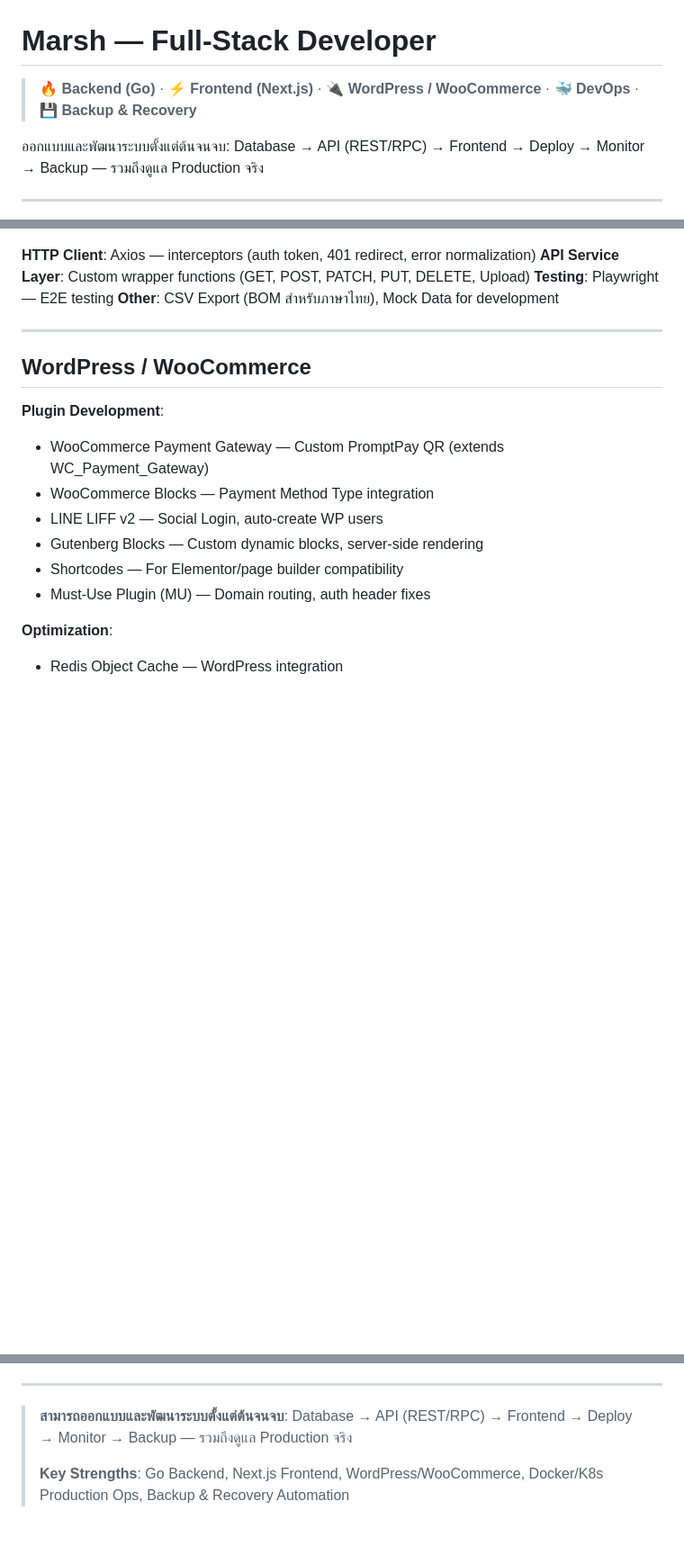
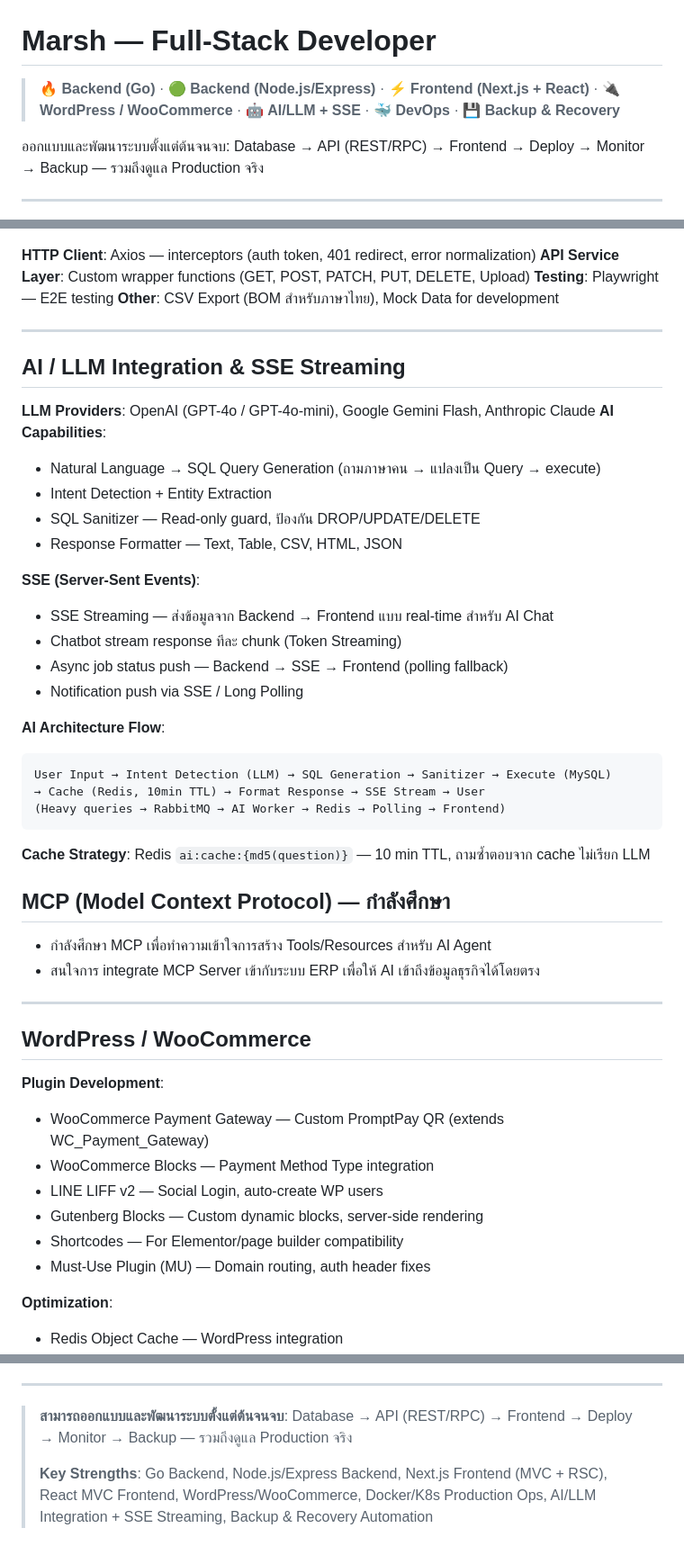
Before and after one commit to lolymarsh/marsh, a Markdown page: README.md, 3 parts joined by grey strips. Shown at 90% size. GitHub-like rendering; blank space fills up the shorter version.

````diff
--- a/README.md
+++ b/README.md
@@ -1,6 +1,6 @@
 # Marsh — Full-Stack Developer
 
-> 🔥 **Backend (Go)** · ⚡ **Frontend (Next.js)** · 🔌 **WordPress / WooCommerce** · 🐳 **DevOps** · 💾 **Backup & Recovery**
+> 🔥 **Backend (Go)** · 🟢 **Backend (Node.js/Express)** · ⚡ **Frontend (Next.js + React)** · 🔌 **WordPress / WooCommerce** · 🤖 **AI/LLM + SSE** · 🐳 **DevOps** · 💾 **Backup & Recovery**
 
 ออกแบบและพัฒนาระบบตั้งแต่ต้นจนจบ: Database → API (REST/RPC) → Frontend → Deploy → Monitor → Backup — รวมถึงดูแล Production จริง
 
@@ -84,6 +121,37 @@
 **API Service Layer**: Custom wrapper functions (GET, POST, PATCH, PUT, DELETE, Upload)
 **Testing**: Playwright — E2E testing
 **Other**: CSV Export (BOM สำหรับภาษาไทย), Mock Data for development
+
+---
+
+## AI / LLM Integration & SSE Streaming
+
+**LLM Providers**: OpenAI (GPT-4o / GPT-4o-mini), Google Gemini Flash, Anthropic Claude
+**AI Capabilities**:
+- Natural Language → SQL Query Generation (ถามภาษาคน → แปลงเป็น Query → execute)
+- Intent Detection + Entity Extraction
+- SQL Sanitizer — Read-only guard, ป้องกัน DROP/UPDATE/DELETE
+- Response Formatter — Text, Table, CSV, HTML, JSON
+
+**SSE (Server-Sent Events)**:
+- SSE Streaming — ส่งข้อมูลจาก Backend → Frontend แบบ real-time สำหรับ AI Chat
+- Chatbot stream response ทีละ chunk (Token Streaming)
+- Async job status push — Backend → SSE → Frontend (polling fallback)
+- Notification push via SSE / Long Polling
+
+**AI Architecture Flow**:
+```
+User Input → Intent Detection (LLM) → SQL Generation → Sanitizer → Execute (MySQL)
+→ Cache (Redis, 10min TTL) → Format Response → SSE Stream → User
+(Heavy queries → RabbitMQ → AI Worker → Redis → Polling → Frontend)
+```
+
+**Cache Strategy**: Redis `ai:cache:{md5(question)}` — 10 min TTL, ถามซ้ำตอบจาก cache ไม่เรียก LLM
+
+## MCP (Model Context Protocol) — กำลังศึกษา
+
+- กำลังศึกษา MCP เพื่อทำความเข้าใจการสร้าง Tools/Resources สำหรับ AI Agent
+- สนใจการ integrate MCP Server เข้ากับระบบ ERP เพื่อให้ AI เข้าถึงข้อมูลธุรกิจได้โดยตรง
 
 ---
 
@@ -191,4 +267,4 @@
 
 > **สามารถออกแบบและพัฒนาระบบตั้งแต่ต้นจนจบ**: Database → API (REST/RPC) → Frontend → Deploy → Monitor → Backup — รวมถึงดูแล Production จริง
 >
-> **Key Strengths**: Go Backend, Next.js Frontend, WordPress/WooCommerce, Docker/K8s Production Ops, Backup & Recovery Automation
+> **Key Strengths**: Go Backend, Node.js/Express Backend, Next.js Frontend (MVC + RSC), React MVC Frontend, WordPress/WooCommerce, Docker/K8s Production Ops, AI/LLM Integration + SSE Streaming, Backup & Recovery Automation
````
Also changed, not shown: other parts of README.md (+48 -3 lines), AI_WORKFLOW.md (added, +278 -0 lines).
